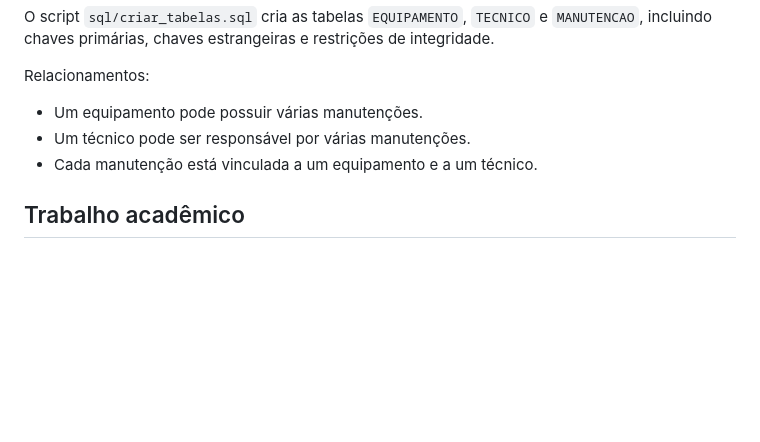
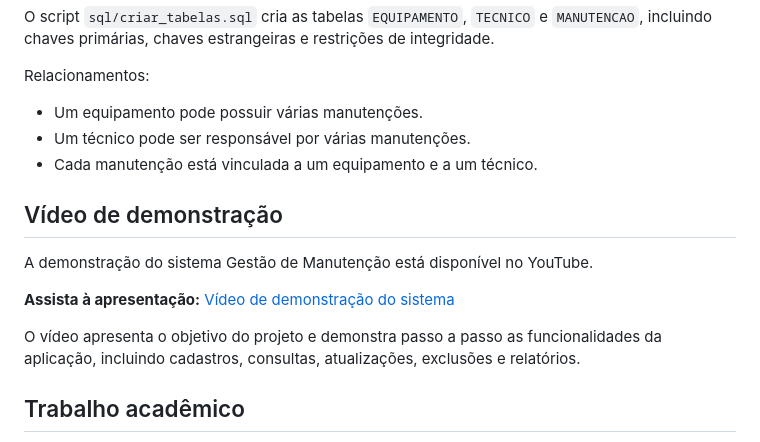
Before and after one commit to ValdineideSchunk/gestao-manutencao, a Markdown page: README.md, the part around the change. Rendered like a GitHub page; blank space fills up the shorter version.

Commit message:
Adiciona link do video de demonstracao ao README

```diff
--- a/README.md
+++ b/README.md
@@ -139,6 +139,14 @@ Relacionamentos:
 - Um técnico pode ser responsável por várias manutenções.
 - Cada manutenção está vinculada a um equipamento e a um técnico.
 
+## Vídeo de demonstração
+
+A demonstração do sistema Gestão de Manutenção está disponível no YouTube.
+
+**Assista à apresentação:** [Vídeo de demonstração do sistema](https://youtu.be/S5Q_U3FrOrE)
+
+O vídeo apresenta o objetivo do projeto e demonstra passo a passo as funcionalidades da aplicação, incluindo cadastros, consultas, atualizações, exclusões e relatórios.
+
 ## Trabalho acadêmico
 
 - **Disciplina:** Banco de Dados
```
